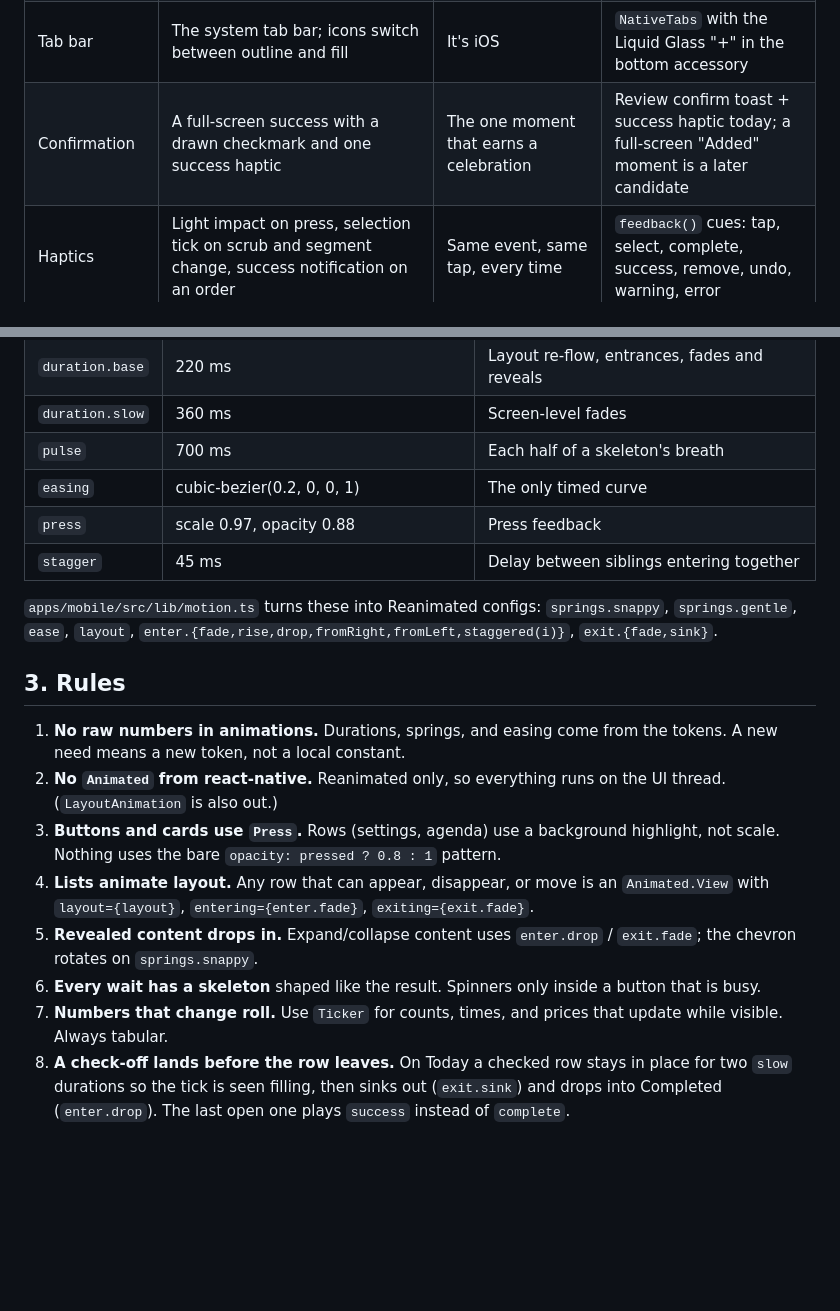
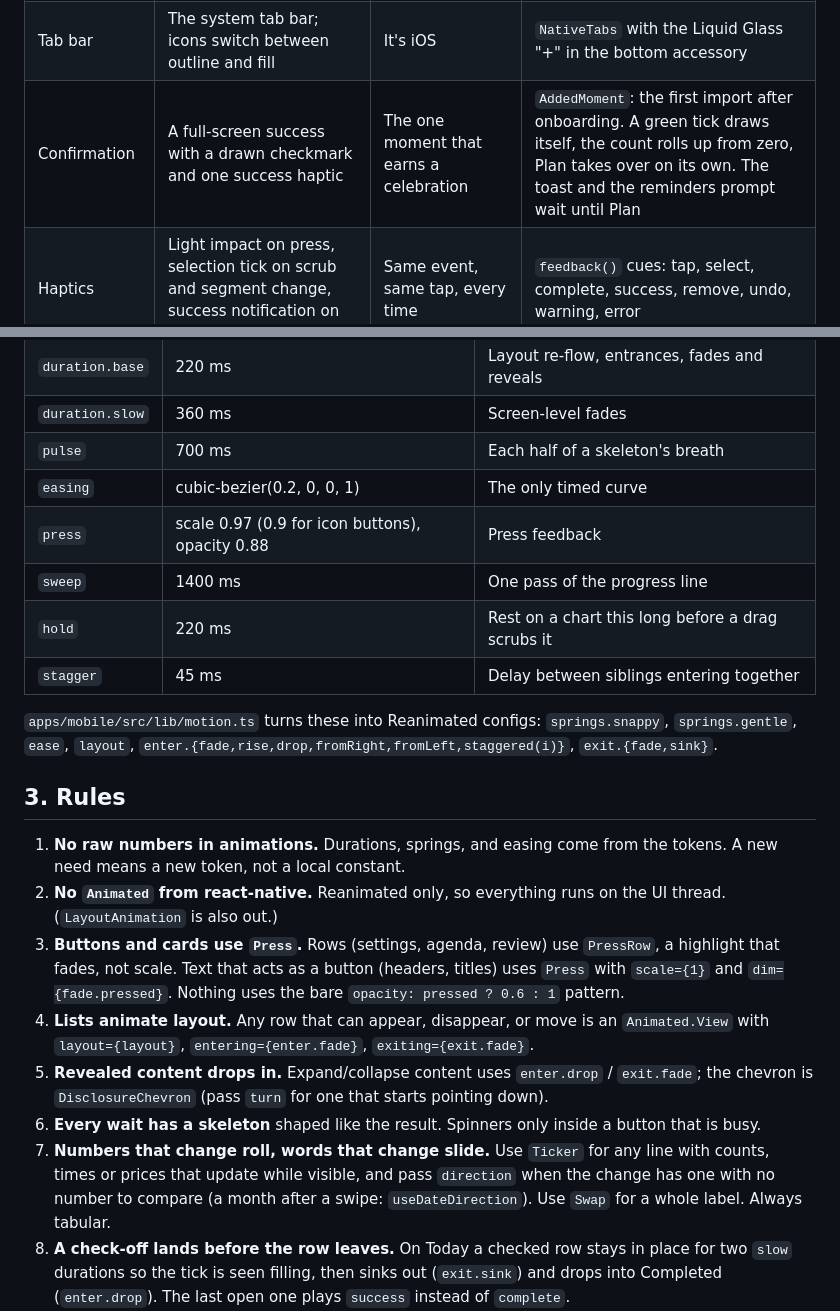
Before and after one commit to ethan0c/dayli, a Markdown page: docs/motion.md, 2 parts joined by grey strips. Drawn GitHub-style; blank space fills up the shorter version.

```diff
--- a/docs/motion.md
+++ b/docs/motion.md
@@ -16,6 +17,6 @@ Status: Oct 21, 2026. Goal from the founder: every interaction smooth and intent
 | Navigation | Full-screen pushes with the native iOS header and back chevron; flows that need their own context slide up as full-screen covers with an X in the header, not half sheets | Native transitions are free, interruptible, and 120 Hz | Item detail and Settings push; Capture, Create, Review are full-screen covers with an X |
 | Tab bar | The system tab bar; icons switch between outline and fill | It's iOS | `NativeTabs` with the Liquid Glass "+" in the bottom accessory |
-| Confirmation | A full-screen success with a drawn checkmark and one success haptic | The one moment that earns a celebration | Review confirm toast + success haptic today; a full-screen "Added" moment is a later candidate |
+| Confirmation | A full-screen success with a drawn checkmark and one success haptic | The one moment that earns a celebration | `AddedMoment`: the first import after onboarding. A green tick draws itself, the count rolls up from zero, Plan takes over on its own. The toast and the reminders prompt wait until Plan |
 | Haptics | Light impact on press, selection tick on scrub and segment change, success notification on an order | Same event, same tap, every time | `feedback()` cues: tap, select, complete, success, remove, undo, warning, error |
 | Type | Capsule, their proprietary grotesk, tabular numerals everywhere numbers change | Numbers line up when they tick | Tabular numerals on every count and time |
 
@@ -34,7 +35,9 @@ From `packages/tokens/src/motion.ts`:
 | `duration.slow` | 360 ms | Screen-level fades |
 | `pulse` | 700 ms | Each half of a skeleton's breath |
 | `easing` | cubic-bezier(0.2, 0, 0, 1) | The only timed curve |
-| `press` | scale 0.97, opacity 0.88 | Press feedback |
+| `press` | scale 0.97 (0.9 for icon buttons), opacity 0.88 | Press feedback |
+| `sweep` | 1400 ms | One pass of the progress line |
+| `hold` | 220 ms | Rest on a chart this long before a drag scrubs it |
 | `stagger` | 45 ms | Delay between siblings entering together |
 
 `apps/mobile/src/lib/motion.ts` turns these into Reanimated configs: `springs.snappy`, `springs.gentle`, `ease`, `layout`, `enter.{fade,rise,drop,fromRight,fromLeft,staggered(i)}`, `exit.{fade,sink}`.
@@ -43,11 +46,11 @@ From `packages/tokens/src/motion.ts`:
 
 1. **No raw numbers in animations.** Durations, springs, and easing come from the tokens. A new need means a new token, not a local constant.
 2. **No `Animated` from react-native.** Reanimated only, so everything runs on the UI thread. (`LayoutAnimation` is also out.)
-3. **Buttons and cards use `Press`.** Rows (settings, agenda) use a background highlight, not scale. Nothing uses the bare `opacity: pressed ? 0.8 : 1` pattern.
+3. **Buttons and cards use `Press`.** Rows (settings, agenda, review) use `PressRow`, a highlight that fades, not scale. Text that acts as a button (headers, titles) uses `Press` with `scale={1}` and `dim={fade.pressed}`. Nothing uses the bare `opacity: pressed ? 0.6 : 1` pattern.
 4. **Lists animate layout.** Any row that can appear, disappear, or move is an `Animated.View` with `layout={layout}`, `entering={enter.fade}`, `exiting={exit.fade}`.
-5. **Revealed content drops in.** Expand/collapse content uses `enter.drop` / `exit.fade`; the chevron rotates on `springs.snappy`.
+5. **Revealed content drops in.** Expand/collapse content uses `enter.drop` / `exit.fade`; the chevron is `DisclosureChevron` (pass `turn` for one that starts pointing down).
 6. **Every wait has a skeleton** shaped like the result. Spinners only inside a button that is busy.
-7. **Numbers that change roll.** Use `Ticker` for counts, times, and prices that update while visible. Always tabular.
+7. **Numbers that change roll, words that change slide.** Use `Ticker` for any line with counts, times or prices that update while visible, and pass `direction` when the change has one with no number to compare (a month after a swipe: `useDateDirection`). Use `Swap` for a whole label. Always tabular.
 8. **A check-off lands before the row leaves.** On Today a checked row stays in place for two `slow` durations so the tick is seen filling, then sinks out (`exit.sink`) and drops into Completed (`enter.drop`). The last open one plays `success` instead of `complete`.
 9. **One haptic per meaning**, through `feedback()`. Tap for presses that navigate, select for choosing, complete/uncomplete for checks, success for a confirmed save, remove for deletions, undo for undo, warning and error for their messages. Never two haptics for one gesture.
 10. **Navigation is native.** Detail screens push with the system header and back chevron. Capture, Create, and Review are full-screen covers with an X on the left of the system header. No half sheets for primary flows.
```
Also changed, not shown: other parts of docs/motion.md (+12 -10 lines).
